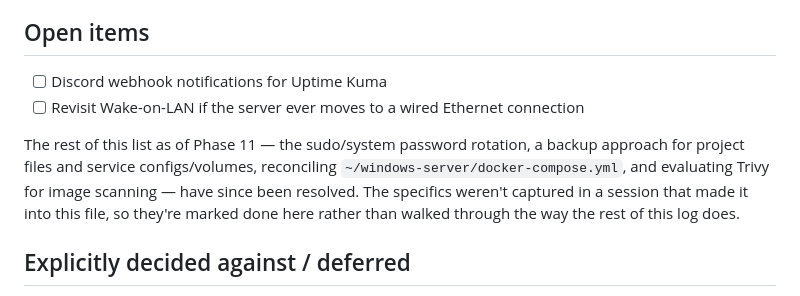
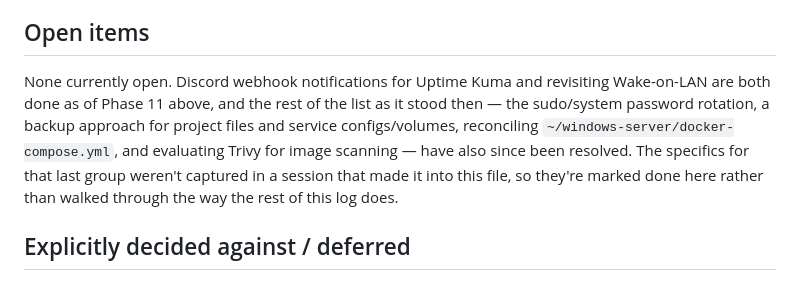
Before and after one commit to darkanon6/ubuntu-server, a Markdown page: README.md, the part around the change. GitHub-like rendering.

Commit message:
Clear the Open items checklist — nothing currently outstanding
Co-Authored-By: Claude Sonnet 5 <noreply@anthropic.com>

```diff
--- a/README.md
+++ b/README.md
@@ -201,10 +201,7 @@ Four more pieces landed in the same post-hardening cleanup, picked back up after
 
 ## Open items
 
-- [ ] Discord webhook notifications for Uptime Kuma
-- [ ] Revisit Wake-on-LAN if the server ever moves to a wired Ethernet connection
-
-The rest of this list as of Phase 11 — the sudo/system password rotation, a backup approach for project files and service configs/volumes, reconciling `~/windows-server/docker-compose.yml`, and evaluating Trivy for image scanning — have since been resolved. The specifics weren't captured in a session that made it into this file, so they're marked done here rather than walked through the way the rest of this log does.
+None currently open. Discord webhook notifications for Uptime Kuma and revisiting Wake-on-LAN are both done as of Phase 11 above, and the rest of the list as it stood then — the sudo/system password rotation, a backup approach for project files and service configs/volumes, reconciling `~/windows-server/docker-compose.yml`, and evaluating Trivy for image scanning — have also since been resolved. The specifics for that last group weren't captured in a session that made it into this file, so they're marked done here rather than walked through the way the rest of this log does.
 
 ## Explicitly decided against / deferred
 
```
